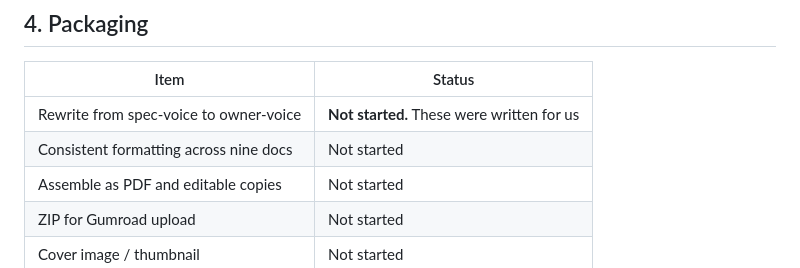
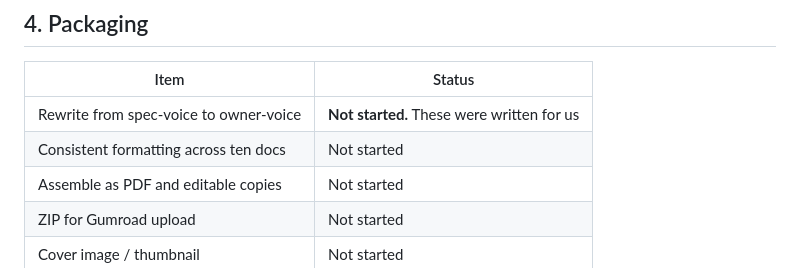
Before and after one commit to Eonati2/Eonati2, a Markdown page: gumroad/asset-checklist.md, the part around the change. Rendered like a GitHub page.

Commit message:
Fix remaining deliverable-count reference in asset checklist
Co-Authored-By: Claude Opus 5 <noreply@anthropic.com>
Claude-Session: https://claude.ai/code/session_01H5XfKhW23VX9fv9XqWpuFN

```diff
--- a/gumroad/asset-checklist.md
+++ b/gumroad/asset-checklist.md
@@ -61,7 +61,7 @@ copy-paste that leaves them in ships our targeting of the buyer to the buyer.
 | Item | Status |
 |---|---|
 | Rewrite from spec-voice to owner-voice | **Not started.** These were written for us |
-| Consistent formatting across nine docs | Not started |
+| Consistent formatting across ten docs | Not started |
 | Assemble as PDF and editable copies | Not started |
 | ZIP for Gumroad upload | Not started |
 | Cover image / thumbnail | Not started |
```
